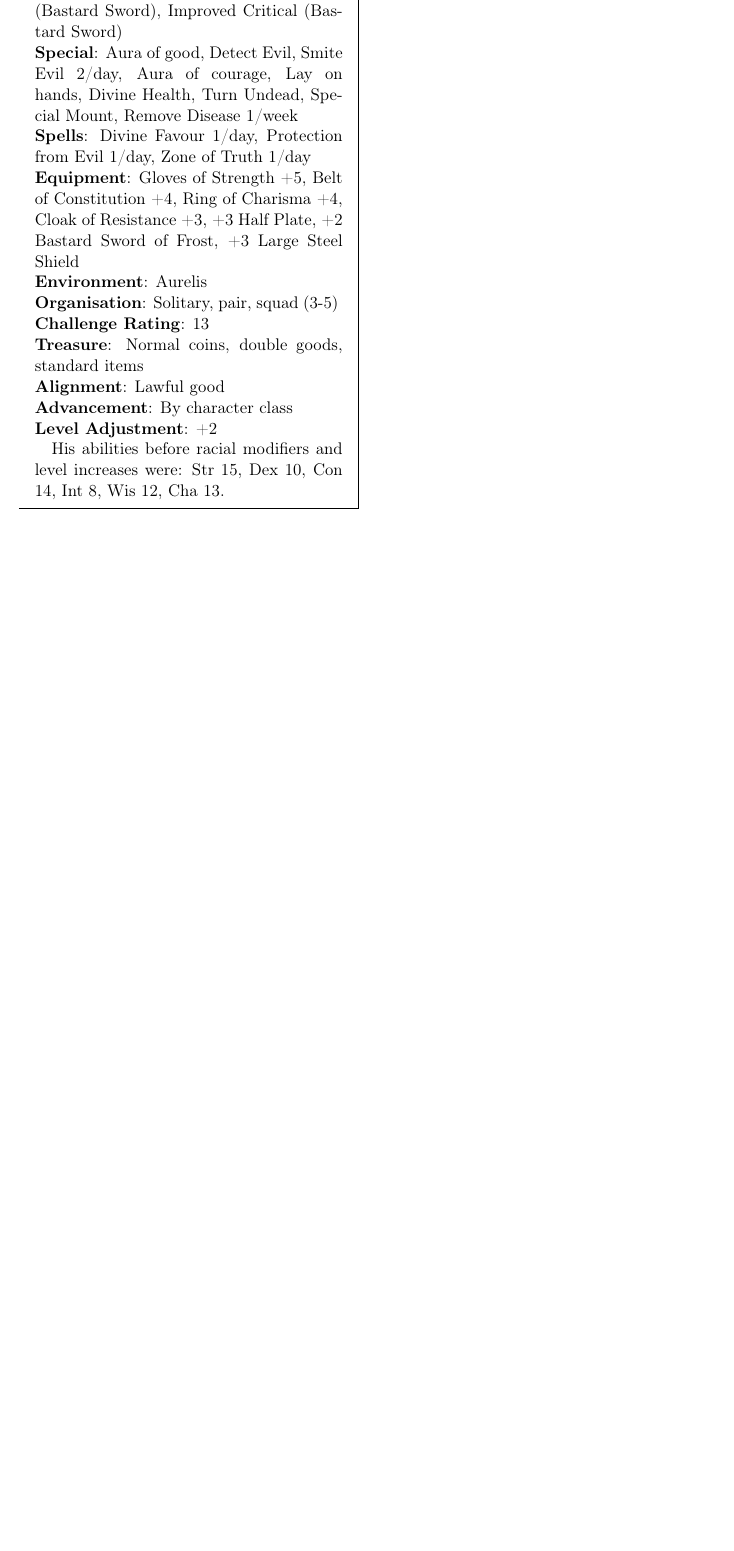
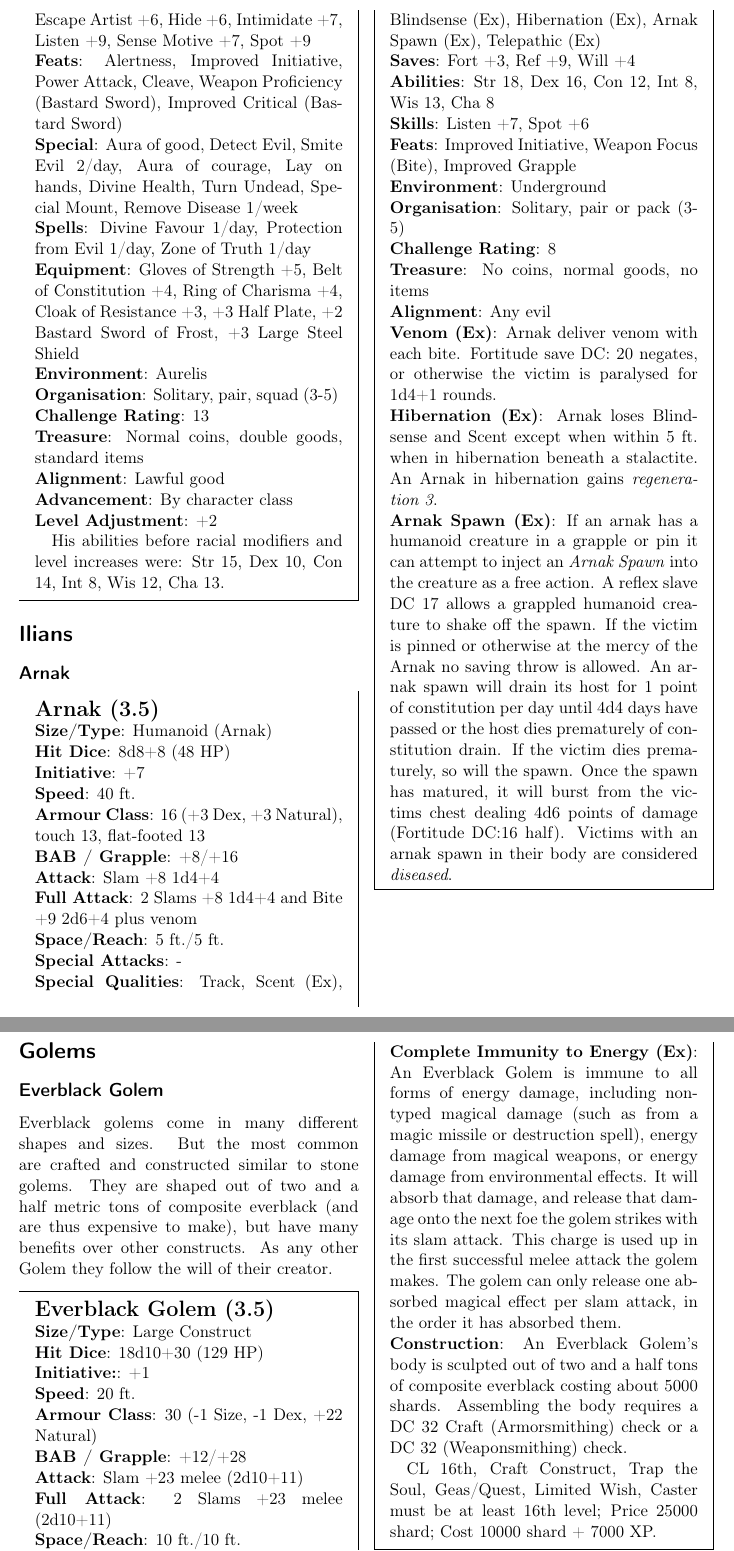
Before and after one commit to n0la/wayfaerersguide-everblack, a LaTeX thesis (wayfaerersguide-everblack.tex, which reads chapters/monsters/golems.tex, chapters/monsters/ilians.tex): part of page 126 of 126 before the commit and two parts of pages 126 and 127 of 127 after it, the two joined at a grey line, cut at the place of the change, the shorter picture padded with empty space. Compiled offline with pdfLaTeX.

Commit message:
ilians and golems

```diff
--- /dev/null
+++ b/chapters/monsters/golems.tex
@@ -0,0 +1,24 @@
+\section{Golems}
+
+\subsection{Everblack Golem}
+\label{sec:monster:Everblack Golem}
+
+Everblack golems come in many different shapes and sizes. But the most common
+are crafted and constructed similar to stone golems. They are shaped out of
+two and a half metric tons of composite everblack (and are thus expensive to
+make), but have many benefits over other constructs. As any other Golem they
+follow the will of their creator.
+
+\begin{35e}{\Large{Everblack Golem}}
+  \srditem{Size/Type}{Large Construct}
+  \srditem{Hit Dice}{18d10+30 (129 HP)}
+  \srditem{Initiative:}{+1}
+  \srditem{Speed}{20 ft.}
+  \srditem{Armour Class}{30 (-1 Size, -1 Dex, +22 Natural)}
+  \srditem{BAB / Grapple}{+12/+28}
+  \srditem{Attack}{Slam +23 melee (2d10+11)}
+  \srditem{Full Attack}{2 Slams +23 melee (2d10+11)}
+  \srditem{Space/Reach}{10 ft./10 ft.}
+  \srditem{Special Qualities}{Construct traits, damage reduction 10/bludgeoning
+    and adamantine, darkvision 60 ft., complete immunity to energy, low-light
+    vision, spell like abilities
@@ -0,0 +40,19 @@
+  \srditem{Complete Immunity to Energy (Ex)}{An Everblack Golem is immune to all
+    forms of energy damage, including non-typed magical damage (such as from a
+    magic missile or destruction spell), energy damage from magical weapons, or
+    energy damage from environmental effects. It will absorb that damage, and
+    release that damage onto the next foe the golem strikes with its slam
+    attack. This charge is used up in the first successful melee attack the
+    golem makes. The golem can only release one absorbed magical effect per
+    slam attack, in the order it has absorbed them.
+  }
+  \srditem{Construction}{An Everblack Golem's body is sculpted out of two and
+    a half tons of composite everblack costing about 5000 shards. Assembling
+    the body requires a DC 32 Craft (Armorsmithing) check or a DC 32
+    (Weaponsmithing) check.
+
+    CL 16th, Craft Construct, Trap the Soul, Geas/Quest, Limited Wish, Caster
+    must be at least 16th level; Price 25000 shard; Cost 10000 shard + 7000
+    XP.
+  }
+\end{35e}
--- /dev/null
+++ b/chapters/monsters/ilians.tex
@@ -0,0 +1,48 @@
+\section{Ilians}
+\label{sec:monster:Ilians}
+
+\subsection{Arnak}
+\label{sec:monster:Arnak}
+
+\begin{35e}{\Large{Arnak}}
+  \srditem{Size/Type}{Humanoid (Arnak)}
+  \srditem{Hit Dice}{8d8+8 (48 HP)}
+  \srditem{Initiative}{+7}
+  \srditem{Speed}{40 ft.}
+  \srditem{Armour Class}{16 (+3 Dex, +3 Natural), touch 13, flat-footed 13}
+  \srditem{BAB / Grapple}{+8/+16}
+  \srditem{Attack}{Slam +8 1d4+4}
+  \srditem{Full Attack}{2 Slams +8 1d4+4 and Bite +9 2d6+4 plus venom}
+  \srditem{Space/Reach}{5 ft./5 ft.}
+  \srditem{Special Attacks}{-}
+  \srditem{Special Qualities}{Track, Scent (Ex), Blindsense (Ex), Hibernation
+    (Ex), Arnak Spawn (Ex), Telepathic (Ex)
+  }
+  \srditem{Saves}{Fort +3, Ref +9, Will +4}
+  \srditem{Abilities}{Str 18, Dex 16, Con 12, Int 8, Wis 13, Cha 8}
+  \srditem{Skills}{Listen +7, Spot +6}
+  \srditem{Feats}{Improved Initiative, Weapon Focus (Bite), Improved Grapple}
+  \srditem{Environment}{Underground}
+  \srditem{Organisation}{Solitary, pair or pack (3-5)}
+  \srditem{Challenge Rating}{8}
+  \srditem{Treasure}{No coins, normal goods, no items}
+  \srditem{Alignment}{Any evil}
+  \srditem{Venom (Ex)}{Arnak deliver venom with each bite. Fortitude save DC: 20
+    negates, or otherwise the victim is paralysed for 1d4+1 rounds.
+  }
+  \srditem{Hibernation (Ex)}{Arnak loses Blindsense and Scent except when
+    within 5 ft. when in hibernation beneath a stalactite. An Arnak in
+    hibernation gains \emph{regeneration 3}.
+  }
+  \srditem{Arnak Spawn (Ex)}{If an arnak has a humanoid creature in a grapple
+    or pin it can attempt to inject an \emph{Arnak Spawn} into the creature as
+    a free action. A reflex slave DC 17 allows a grappled humanoid creature to
+    shake off the spawn. If the victim is pinned or otherwise at the mercy of
+    the Arnak no saving throw is allowed. An arnak spawn will drain its host
+    for 1 point of constitution per day until 4d4 days have passed or the host
+    dies prematurely of constitution drain. If the victim dies prematurely, so
+    will the spawn. Once the spawn has matured, it will burst from the victims
+    chest dealing 4d6 points of damage (Fortitude DC:16 half). Victims with an
+    arnak spawn in their body are considered \emph{diseased}.
+  }
+\end{35e}
```
Also changed, not shown: chapters/monsters.tex (+6 -0 lines), chapters/monsters/golems.tex (15 more changed lines).
